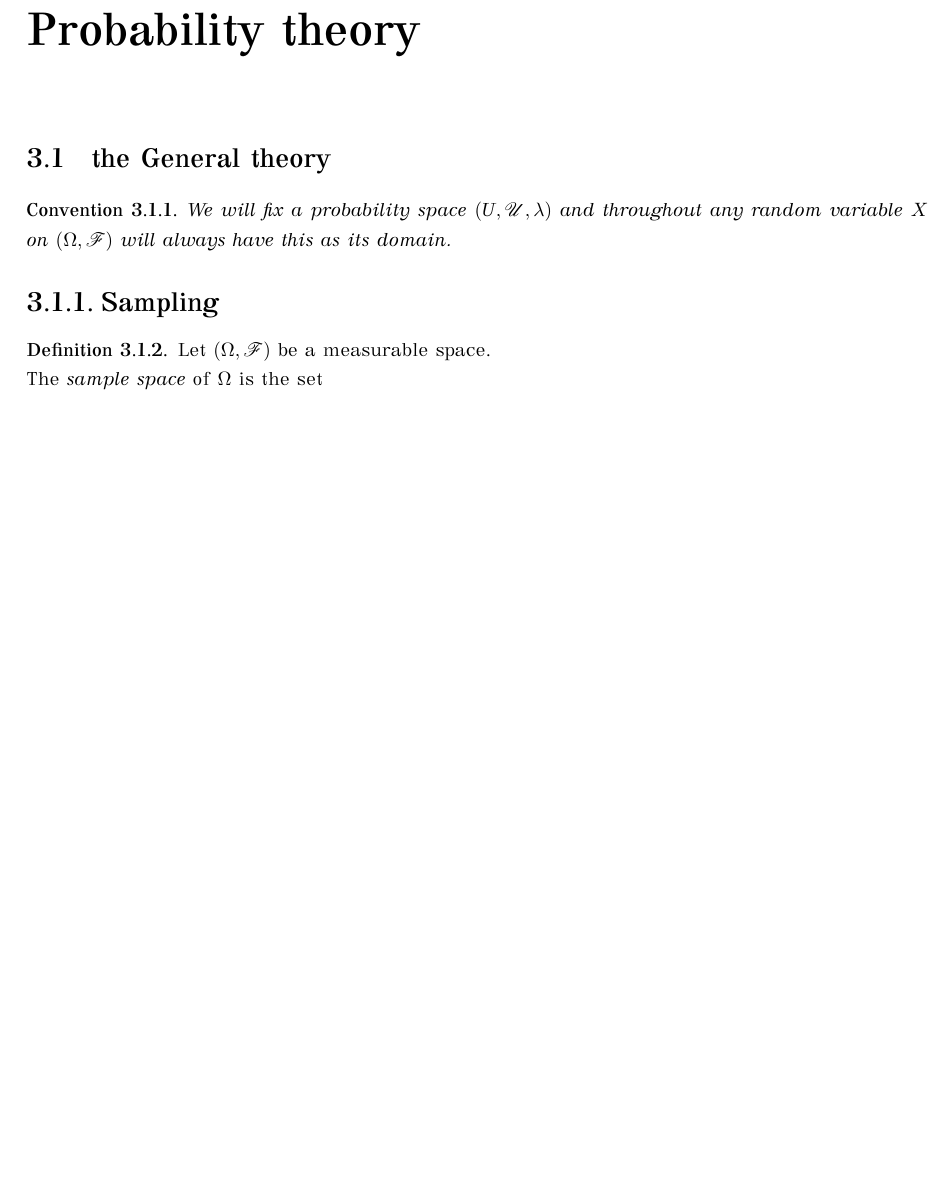
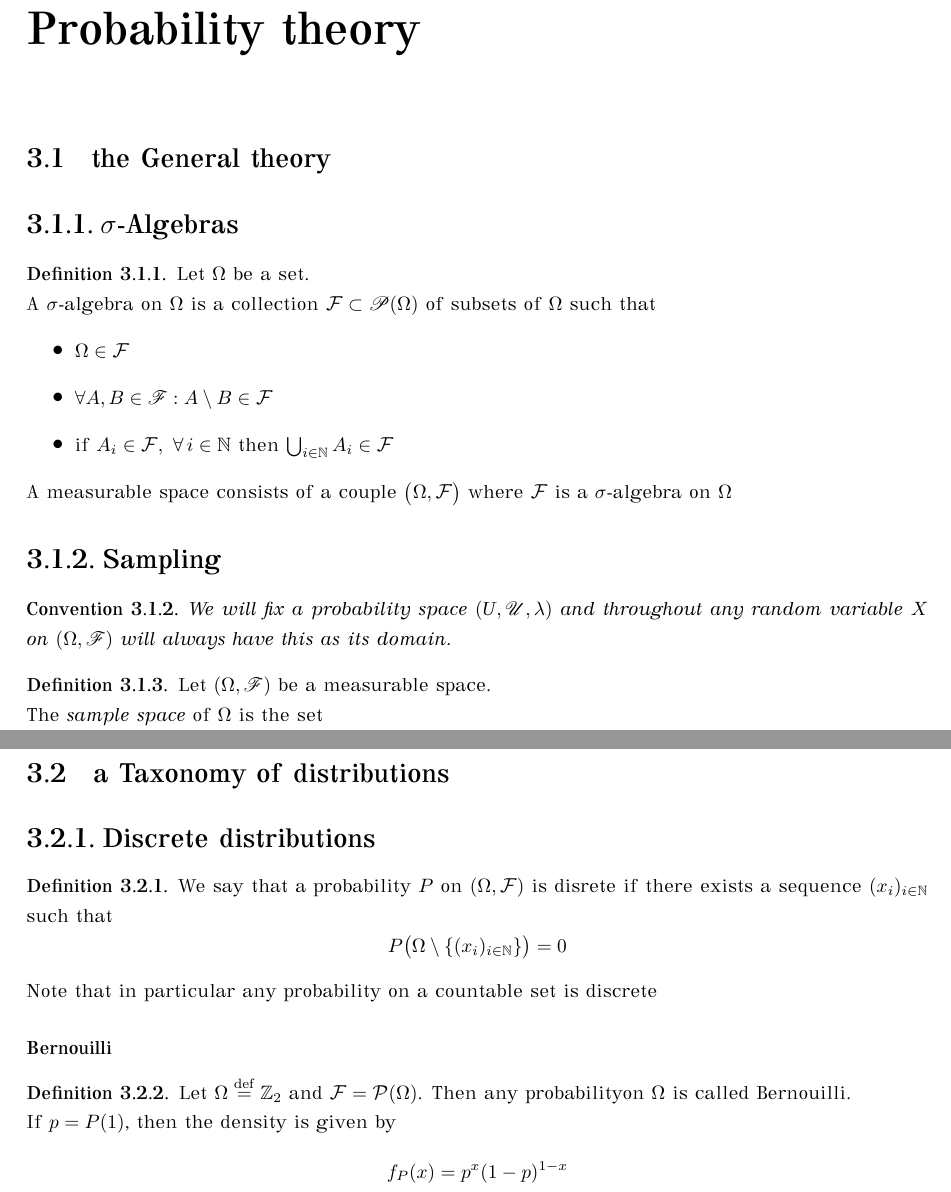
Before and after one commit to ldethanhoffer/MathvsMachine-the-Book, a LaTeX thesis (book.tex): part of page 21 of 67 before the commit and two parts of pages 21 and 22 of 67 after it, the two joined at a grey line, cut so that both start at the same text, the shorter picture padded with empty space. The pictures show the PDF file book.pdf that the author committed with the source.

Commit message:
add Berouilli distribution

```diff
--- a/book.tex
+++ b/book.tex
@@ -925,11 +925,23 @@ f(x_{n})-f^\mu\le \frac{\norm{x_0-x^*}^2}{2\lambda k}
 
 \chapter{Probability theory}
 \section{the General theory}
+
+\subsection{$\sigma$-Algebras}
+\begin{definition}
+Let $\Omega$ be a set.\\
+A $\sigma$-algebra on $\Omega$ is a collection $\pr{F}\subset \r{P}(\Omega)$ of subsets of $\Omega$ such that
+\begin{itemize}
+\item $\Omega \in \pr{F}$
+\item $\forall A, B \in\r{F}: A\setminus B \in\pr{F}$
+\item if $A_i\in\pr{F},\,\,\forall \,i \in \d{N}$ then $\bigcup_{i \in \d{N}} A_i \in \pr{F}$
+\end{itemize}
+A measurable space consists of a couple $\big(\Omega,\pr{F}\big)$ where $\pr{F}$ is a $\sigma$-algebra on $\Omega$
+\end{definition}
+\subsection{Sampling}
+
 \begin{convention}\label{conv:prob_univ}
 We will fix a probability space $(\textrm{U}, \r{U},\lambda)$ and throughout any random variable $X$ on $(\Omega,\r{F})$ will always have this as its domain.
 \end{convention}
-\subsection{Sampling}
-
 
 \begin{definition}\label{mb:prob:def:sampling}
 Let $(\Omega, \r{F})$ be a measurable space.\\
@@ -957,6 +969,25 @@ We say that $(x_1\ldots x_n)$ is sampled from $P$ if it lies in the image of the
 The above map $\ev: \Omega\times RS\Omega\mor S\Omega: $
 will be referred to as the sampling map
 \end{remark}
+
+
+\section{a Taxonomy of distributions}
+\subsection{Discrete distributions}
+\begin{definition}
+We say that a probability $P$ on $(\Omega,\pr{F})$ is disrete if there exists a sequence $(x_i)_{i \in \d{N}}$ such that
+\[
+P\big(\Omega\setminus\{(x_i)_{i \in \d{N}}\}\big)=0
+\]
+\end{definition}
+Note that in particular any probability on a countable set is discrete
+\subsubsection{Bernouilli}
+\begin{definition}
+Let $\Omega\define \d{Z}_2$ and $\pr{F}=\pr{P}(\Omega)$. Then any probabilityon $\Omega$ is called Bernouilli.\\
+If $p=P(1)$, then the density is given by
+\[
+f_P(x) = p^x(1-p)^{1-x}
+\]
+\end{definition}
 \chapter{Statistics}
 
 
```
Also changed, not shown: README.md (deleted), book.pdf, book.tex (10 more changed lines), 2 other files.
